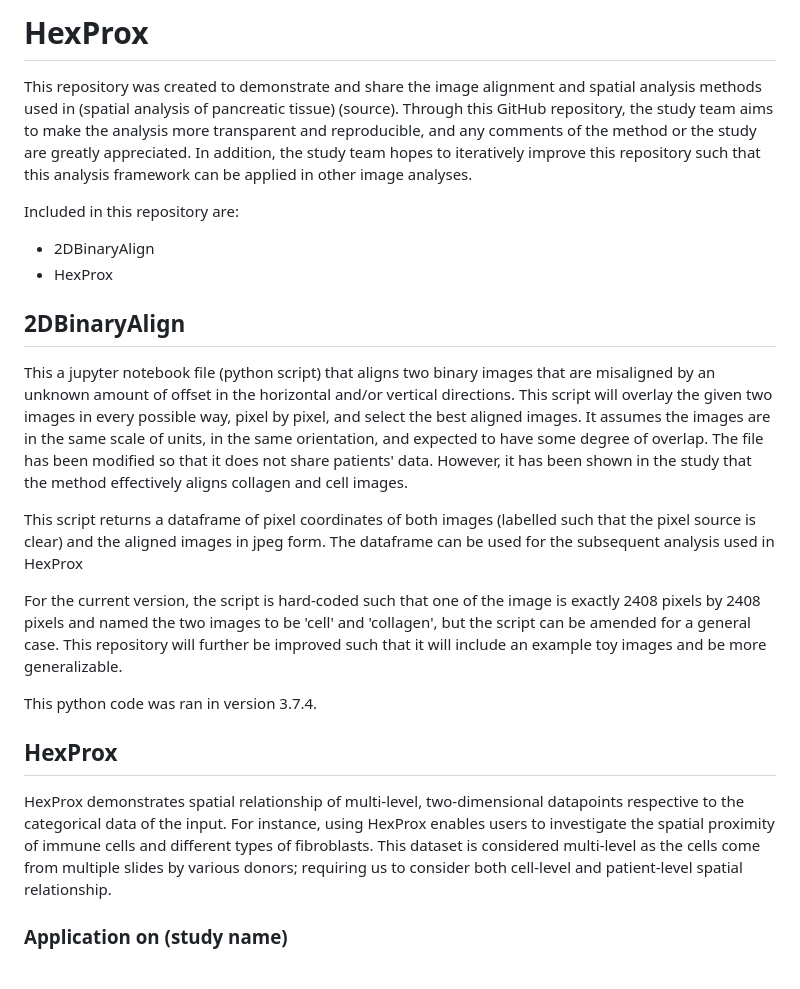
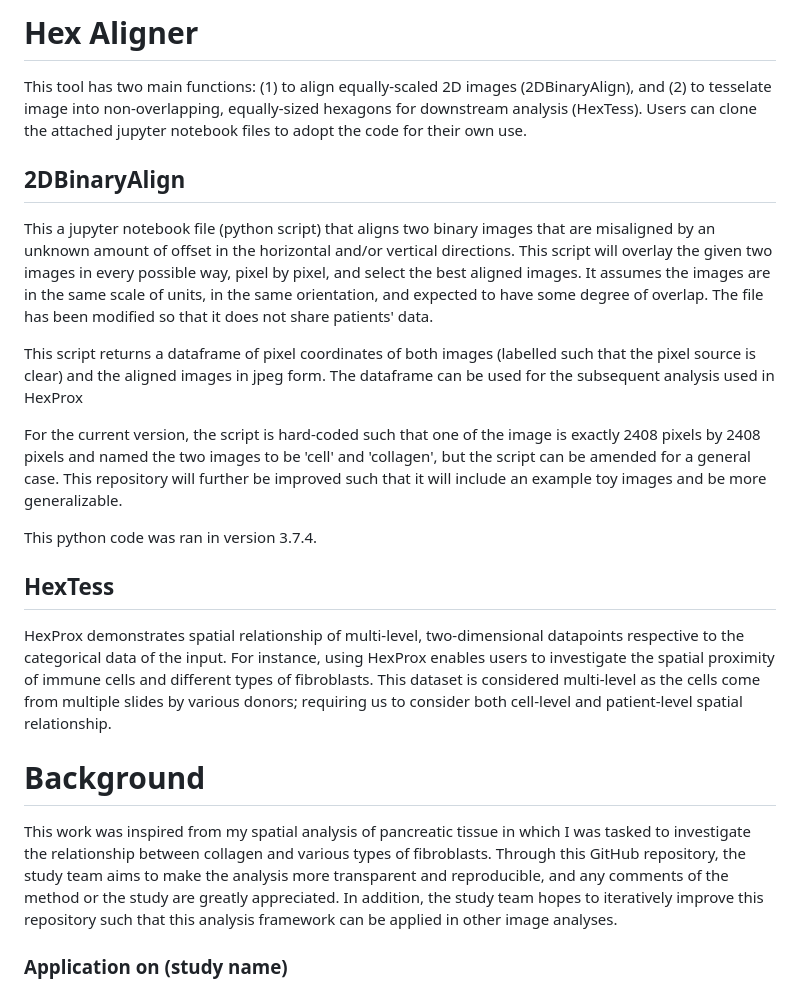
Before and after one commit to cristea-lab/HexAligner, a Markdown page: README.md, the part around the change. Rendered like a GitHub page.

Commit message:
Update README.md
update1

```diff
--- a/README.md
+++ b/README.md
@@ -1,13 +1,8 @@
-# HexProx
-
-This repository was created to demonstrate and share the image alignment and spatial analysis methods used in (spatial analysis of pancreatic tissue) (source). Through this GitHub repository, the study team aims to make the analysis more transparent and reproducible, and any comments of the method or the study are greatly appreciated. In addition, the study team hopes to iteratively improve this repository such that this analysis framework can be applied in other image analyses.
-
-Included in this repository are:
-- 2DBinaryAlign
-- HexProx
+# Hex Aligner
+This tool has two main functions: (1) to align equally-scaled 2D images (2DBinaryAlign), and (2) to tesselate image into non-overlapping, equally-sized hexagons for downstream analysis (HexTess). Users can clone the attached jupyter notebook files to adopt the code for their own use.
 
 ## 2DBinaryAlign
-This a jupyter notebook file (python script) that aligns two binary images that are misaligned by an unknown amount of offset in the horizontal and/or vertical directions. This script will overlay the given two images in every possible way, pixel by pixel, and select the best aligned images. It assumes the images are in the same scale of units, in the same orientation, and expected to have some degree of overlap. The file has been modified so that it does not share patients' data. However, it has been shown in the study that the method effectively aligns collagen and cell images.
+This a jupyter notebook file (python script) that aligns two binary images that are misaligned by an unknown amount of offset in the horizontal and/or vertical directions. This script will overlay the given two images in every possible way, pixel by pixel, and select the best aligned images. It assumes the images are in the same scale of units, in the same orientation, and expected to have some degree of overlap. The file has been modified so that it does not share patients' data.
 
 This script returns a dataframe of pixel coordinates of both images (labelled such that the pixel source is clear) and the aligned images in jpeg form. The dataframe can be used for the subsequent analysis used in HexProx
 
@@ -15,8 +10,13 @@ For the current version, the script is hard-coded such that one of the image is
 
 This python code was ran in version 3.7.4.
 
-## HexProx
+## HexTess
 HexProx demonstrates spatial relationship of multi-level, two-dimensional datapoints respective to the categorical data of the input. For instance, using HexProx enables users to investigate the spatial proximity of immune cells and different types of fibroblasts. This dataset is considered multi-level as the cells come from multiple slides by various donors; requiring us to consider both cell-level and patient-level spatial relationship.
+# Background
+This work was inspired from my spatial analysis of pancreatic tissue in which I was tasked to investigate the relationship between collagen and various types of fibroblasts. Through this GitHub repository, the study team aims to make the analysis more transparent and reproducible, and any comments of the method or the study are greatly appreciated. In addition, the study team hopes to iteratively improve this repository such that this analysis framework can be applied in other image analyses.
+
+
+
 
 ### Application on (study name)
 To reflect the discrete nature of fibroblasts types, we overlay a tessellation of equal-sized hexagons on top of the range of data points and classify each hexagon by the contents of fibroblast cells. Specifically, for each hexagon that had at least one fibroblast cell, we classified each hexagon to be 'type A'-dominant if at least more than half of the fibroblast cells are 'type A'.
```
